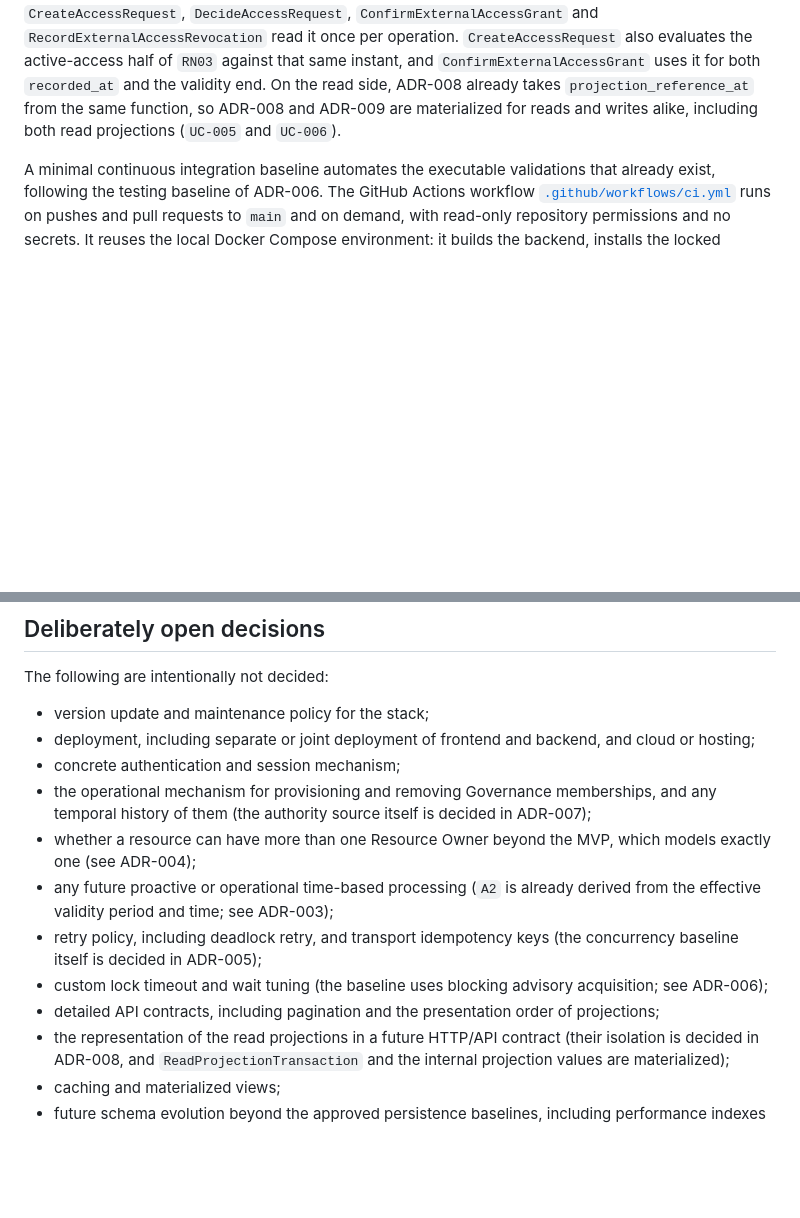
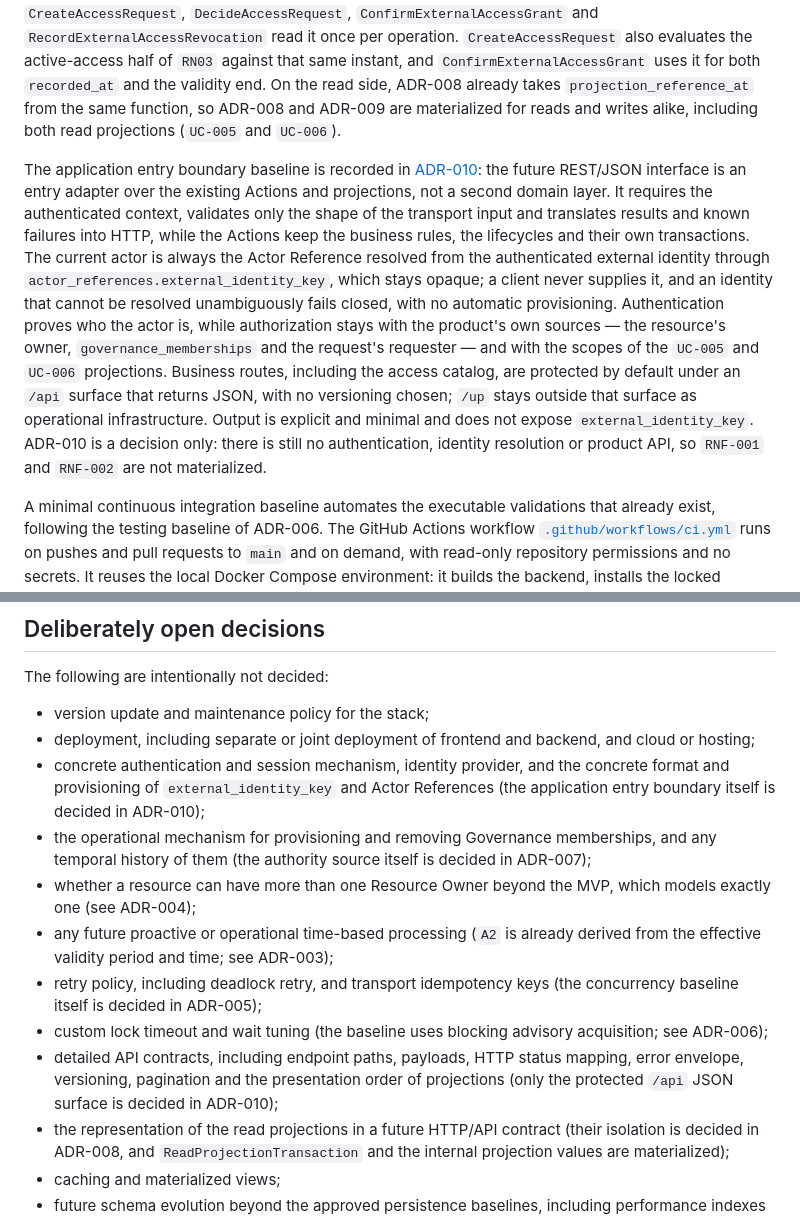
Before and after one commit to rodolforsj/stewardarc-access-governance, a Markdown page: docs/architecture/overview.md, 2 parts joined by grey strips. Rendered like a GitHub page; blank space fills up the shorter version.

```diff
--- a/docs/architecture/overview.md
+++ b/docs/architecture/overview.md
@@ -50,6 +50,8 @@ The read projection consistency baseline is recorded in [ADR-008](adr/0008-read-
 
 The functional time source baseline is recorded in [ADR-009](adr/0009-functional-time-source-baseline.md): PostgreSQL is the canonical source of functional time. The preserved functional timestamps generated by the lifecycle operations — `requested_at`, `decided_at` and the `recorded_at` of grant and revocation confirmations — take one `transaction_timestamp()` value per operation (the stable start instant of its transaction, not its commit time), assigned explicitly by the application, without database defaults or triggers; a grant confirmation reuses that instant as the start of the effective validity. Both sides are now materialized. `FunctionalTransactionTime`, in `App\AccessGovernance\Concurrency`, reads `transaction_timestamp()` from the transaction already owned by the calling Action and refuses to run outside one; `CreateAccessRequest`, `DecideAccessRequest`, `ConfirmExternalAccessGrant` and `RecordExternalAccessRevocation` read it once per operation. `CreateAccessRequest` also evaluates the active-access half of `RN03` against that same instant, and `ConfirmExternalAccessGrant` uses it for both `recorded_at` and the validity end. On the read side, ADR-008 already takes `projection_reference_at` from the same function, so ADR-008 and ADR-009 are materialized for reads and writes alike, including both read projections (`UC-005` and `UC-006`).
 
+The application entry boundary baseline is recorded in [ADR-010](adr/0010-application-entry-boundary-baseline.md): the future REST/JSON interface is an entry adapter over the existing Actions and projections, not a second domain layer. It requires the authenticated context, validates only the shape of the transport input and translates results and known failures into HTTP, while the Actions keep the business rules, the lifecycles and their own transactions. The current actor is always the Actor Reference resolved from the authenticated external identity through `actor_references.external_identity_key`, which stays opaque; a client never supplies it, and an identity that cannot be resolved unambiguously fails closed, with no automatic provisioning. Authentication proves who the actor is, while authorization stays with the product's own sources — the resource's owner, `governance_memberships` and the request's requester — and with the scopes of the `UC-005` and `UC-006` projections. Business routes, including the access catalog, are protected by default under an `/api` surface that returns JSON, with no versioning chosen; `/up` stays outside that surface as operational infrastructure. Output is explicit and minimal and does not expose `external_identity_key`. ADR-010 is a decision only: there is still no authentication, identity resolution or product API, so `RNF-001` and `RNF-002` are not materialized.
+
 A minimal continuous integration baseline automates the executable validations that already exist, following the testing baseline of ADR-006. The GitHub Actions workflow [`.github/workflows/ci.yml`](../../.github/workflows/ci.yml) runs on pushes and pull requests to `main` and on demand, with read-only repository permissions and no secrets. It reuses the local Docker Compose environment: it builds the backend, installs the locked dependencies, starts PostgreSQL and the backend, creates and migrates the dedicated `stewardarc_test` database, checks that `/up` returns 200, runs the scaffold's stock tests and the full PostgreSQL suite — including its concurrency tests — and lints and builds the frontend. It does not deploy, publish or release anything.
 
 ## Known conceptual boundaries
@@ -68,13 +70,13 @@ The following are intentionally not decided:
 
 - version update and maintenance policy for the stack;
 - deployment, including separate or joint deployment of frontend and backend, and cloud or hosting;
-- concrete authentication and session mechanism;
+- concrete authentication and session mechanism, identity provider, and the concrete format and provisioning of `external_identity_key` and Actor References (the application entry boundary itself is decided in ADR-010);
 - the operational mechanism for provisioning and removing Governance memberships, and any temporal history of them (the authority source itself is decided in ADR-007);
 - whether a resource can have more than one Resource Owner beyond the MVP, which models exactly one (see ADR-004);
 - any future proactive or operational time-based processing (`A2` is already derived from the effective validity period and time; see ADR-003);
 - retry policy, including deadlock retry, and transport idempotency keys (the concurrency baseline itself is decided in ADR-005);
 - custom lock timeout and wait tuning (the baseline uses blocking advisory acquisition; see ADR-006);
-- detailed API contracts, including pagination and the presentation order of projections;
+- detailed API contracts, including endpoint paths, payloads, HTTP status mapping, error envelope, versioning, pagination and the presentation order of projections (only the protected `/api` JSON surface is decided in ADR-010);
 - the representation of the read projections in a future HTTP/API contract (their isolation is decided in ADR-008, and `ReadProjectionTransaction` and the internal projection values are materialized);
 - caching and materialized views;
 - future schema evolution beyond the approved persistence baselines, including performance indexes beyond those motivated by integrity;
```
Also changed, not shown: README.md (+2 -1 lines), 1 other file.
